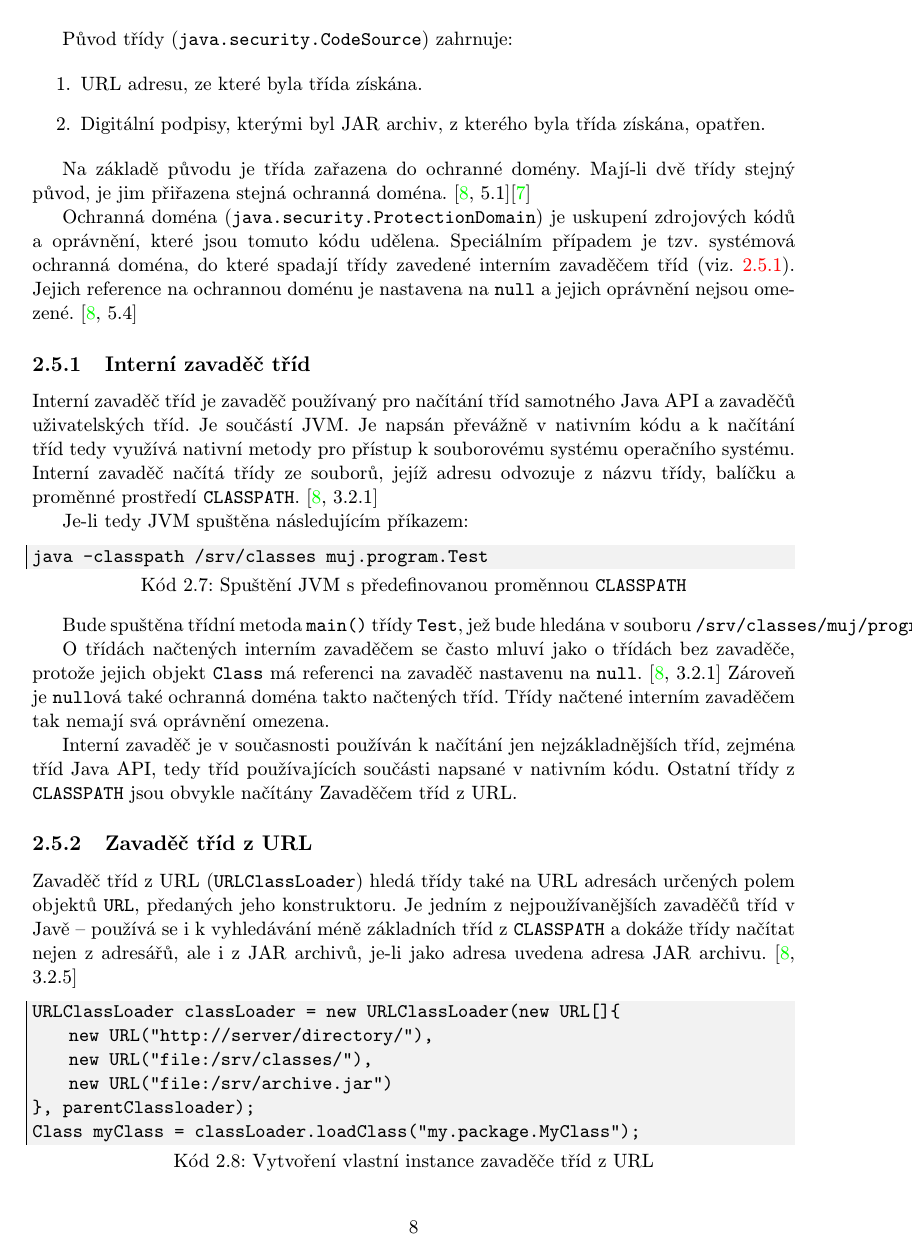
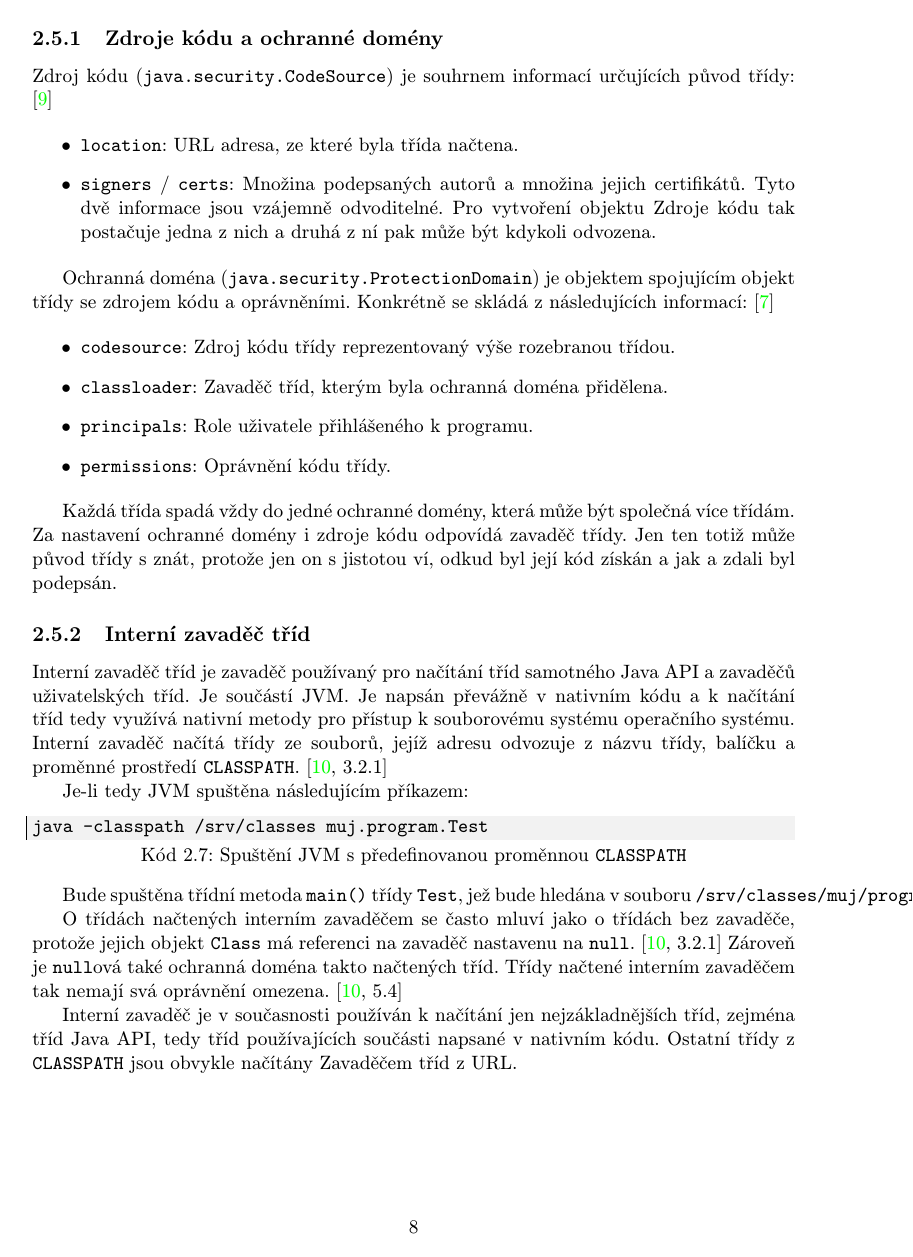
Before and after one commit to hkalina/JavaSecurityPolicyCentralization, a LaTeX thesis (tex/projekt.tex, which reads tex/obsah.tex): page 8 of 28. Compiled offline with pdfLaTeX.

Commit message:
Pulnocni commit

```diff
--- a/tex/obsah.tex
+++ b/tex/obsah.tex
@@ -218,17 +218,27 @@ String nameOfClass = classOfUnknown.getName(); // "java.lang.String"
 
 Každý objekt v Javě si totiž uchovává referenci na svoji třídu, představovanou již zmíněným objektem třídy {\tt Class}. Metody této třídy umožňují získávat různé informace o třídě, jako seznam atributů ({\tt java.lang.reflect.Field}), metod ({\tt java.lang.reflect.Method}), anotací ({\tt java.lang.annotation.Annotation}) nebo vnořených tříd, reprezentovaných opět objektem třídy {\tt Class}.
 
-Původ třídy ({\tt java.security.CodeSource}) zahrnuje:
+%-----------------------------------------------------------------------------
+\subsection{Zdroje kódu a ochranné domény}
+%-----------------------------------------------------------------------------
 
-\begin{enumerate}
-  \item URL adresu, ze které byla třída získána.
-  \item Digitální podpisy, kterými byl JAR archiv, z kterého byla třída získána, opatřen.
-\end{enumerate}
+Zdroj kódu ({\tt java.security.CodeSource}) je souhrnem informací určujících původ třídy: \cite{sourceCodeSource}
 
-Na základě původu je třída zařazena do ochranné domény. Mají-li dvě třídy stejný původ, je jim přiřazena stejná ochranná doména. \cite[5.1]{oaks}\cite{sourceSecureClassLoader}
+\begin{itemize}
+  \item {\tt location}: URL adresa, ze které byla třída načtena.
+  \item {\tt signers} / {\tt certs}: Množina podepsaných autorů a množina jejich certifikátů. Tyto dvě informace jsou vzájemně odvoditelné. Pro vytvoření objektu Zdroje kódu tak postačuje jedna z nich a druhá z ní pak může být kdykoli odvozena.
+\end{itemize}
 
-Ochranná doména ({\tt java.security.ProtectionDomain}) je uskupení zdrojových kódů a oprávnění, které jsou tomuto kódu udělena.
-Speciálním případem je tzv. systémová ochranná doména, do které spadají třídy zavedené interním zavaděčem tříd (viz. \ref{interniZavadec}). Jejich reference na ochrannou doménu je nastavena na {\tt null} a jejich oprávnění nejsou omezené. \cite[5.4]{oaks}
+Ochranná doména ({\tt java.security.ProtectionDomain}) je objektem spojujícím objekt třídy se zdrojem kódu a oprávněními. Konkrétně se skládá z následujících informací: \cite{sourceProtectionDomain}
+
+\begin{itemize}
+  \item {\tt codesource}: Zdroj kódu třídy reprezentovaný výše rozebranou třídou.
+  \item {\tt classloader}: Zavaděč tříd, kterým byla ochranná doména přidělena.
+  \item {\tt principals}: Role uživatele přihlášeného k programu.
+  \item {\tt permissions}: Oprávnění kódu třídy.
+\end{itemize}
+
+Každá třída spadá vždy do jedné ochranné domény, která může být společná více třídám. Za nastavení ochranné domény i zdroje kódu odpovídá zavaděč třídy. Jen ten totiž může původ třídy s znát, protože jen on s jistotou ví, odkud byl její kód získán a jak a zdali byl podepsán.
 
 %-----------------------------------------------------------------------------
 \subsection{Interní zavaděč tříd} \label{interniZavadec}
```
Also changed, not shown: tex/literatura.bib (+16 -0 lines), tex/obsah.tex (34 more changed lines).
